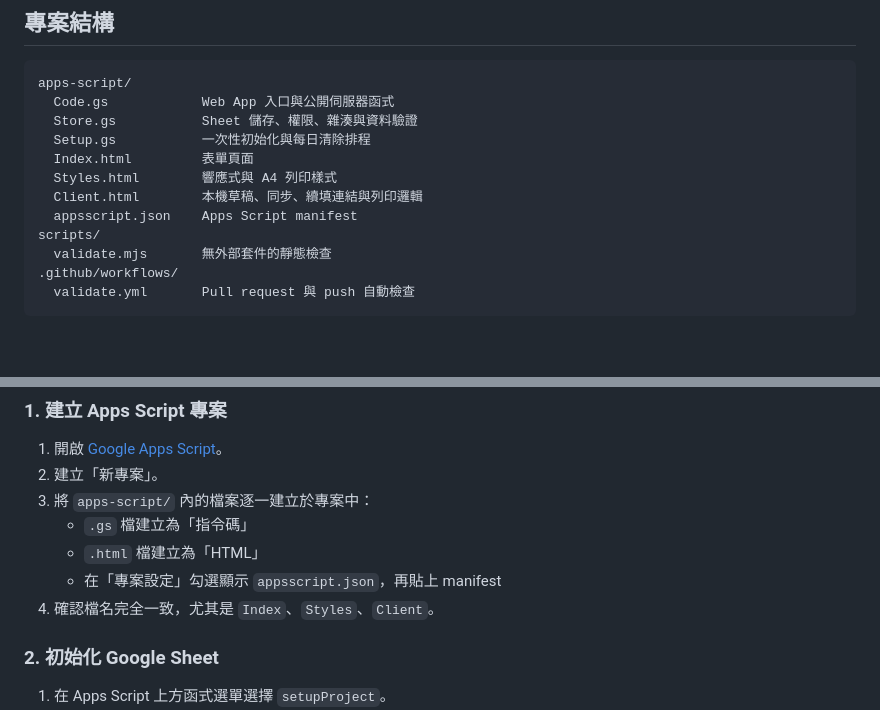
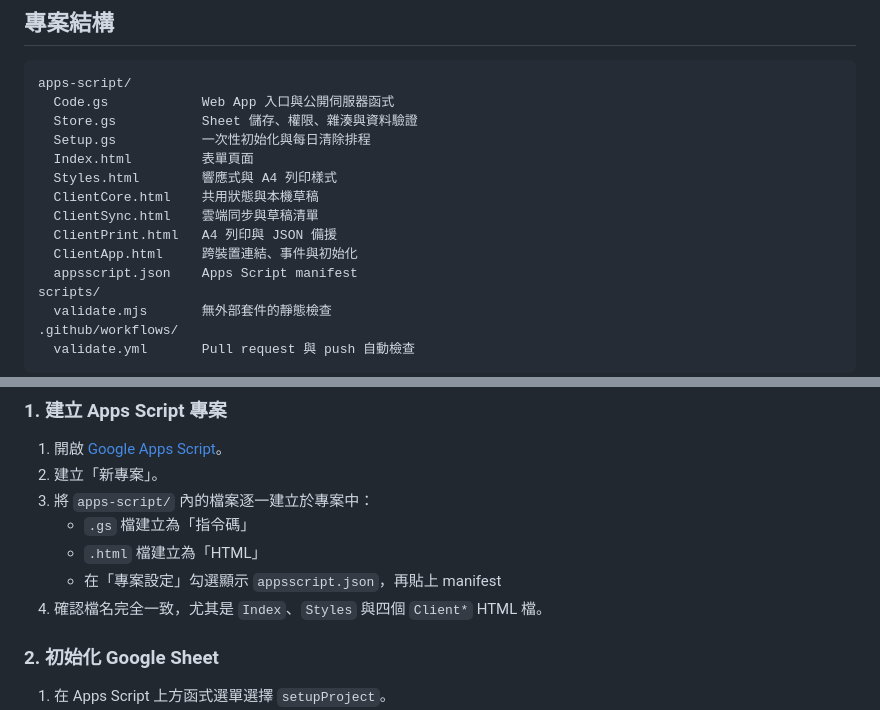
Before and after one commit to lantus123/meeting-record-webapp, a Markdown page: README.md, 2 parts joined by grey strips. Drawn GitHub-style; blank space fills up the shorter version.

Commit message:
Update modular deployment documentation

```diff
--- a/README.md
+++ b/README.md
@@ -33,7 +33,10 @@ apps-script/
   Setup.gs           一次性初始化與每日清除排程
   Index.html         表單頁面
   Styles.html        響應式與 A4 列印樣式
-  Client.html        本機草稿、同步、續填連結與列印邏輯
+  ClientCore.html    共用狀態與本機草稿
+  ClientSync.html    雲端同步與草稿清單
+  ClientPrint.html   A4 列印與 JSON 備援
+  ClientApp.html     跨裝置連結、事件與初始化
   appsscript.json    Apps Script manifest
 scripts/
   validate.mjs       無外部套件的靜態檢查
@@ -51,7 +54,7 @@ scripts/
    - `.gs` 檔建立為「指令碼」
    - `.html` 檔建立為「HTML」
    - 在「專案設定」勾選顯示 `appsscript.json`，再貼上 manifest
-4. 確認檔名完全一致，尤其是 `Index`、`Styles`、`Client`。
+4. 確認檔名完全一致，尤其是 `Index`、`Styles` 與四個 `Client*` HTML 檔。
 
 ### 2. 初始化 Google Sheet
 
```
